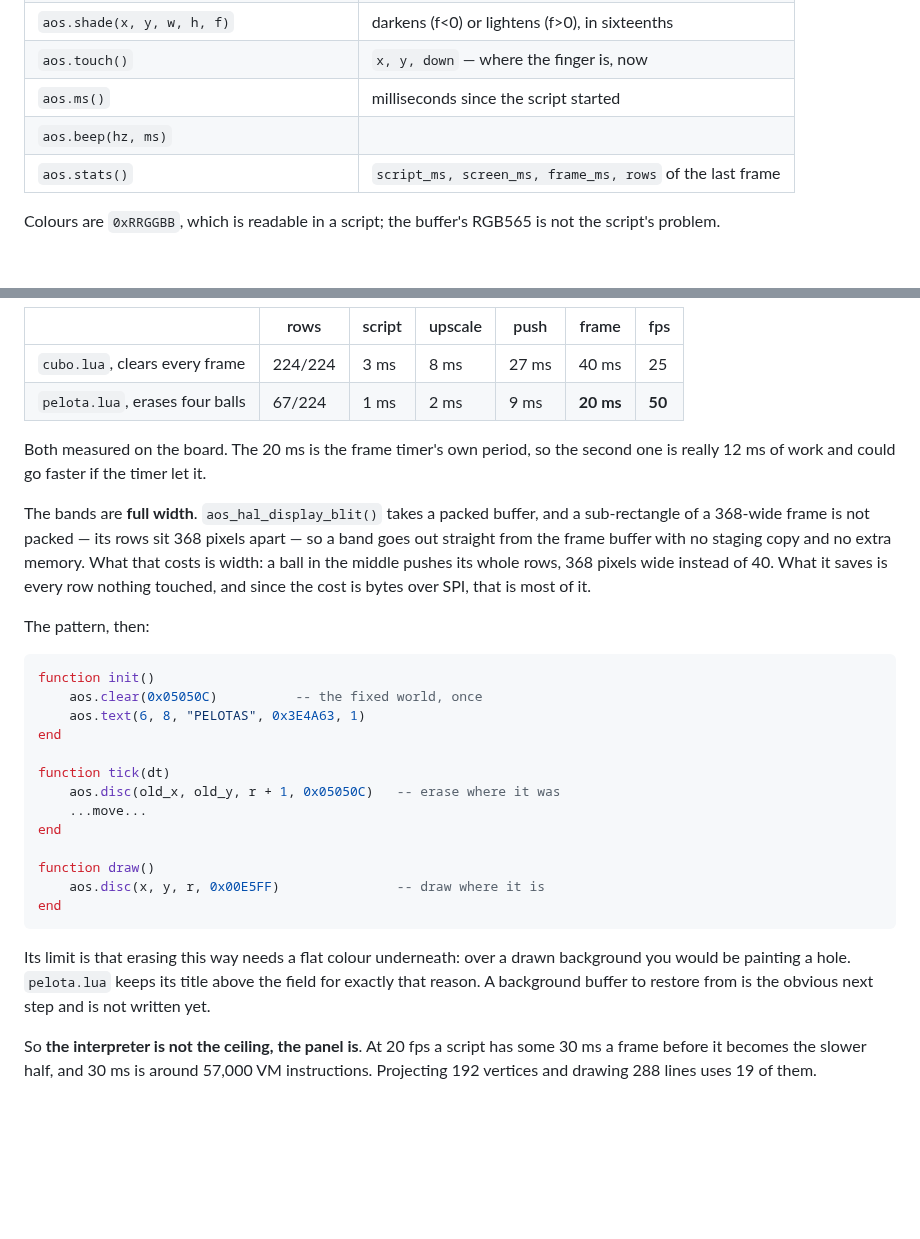
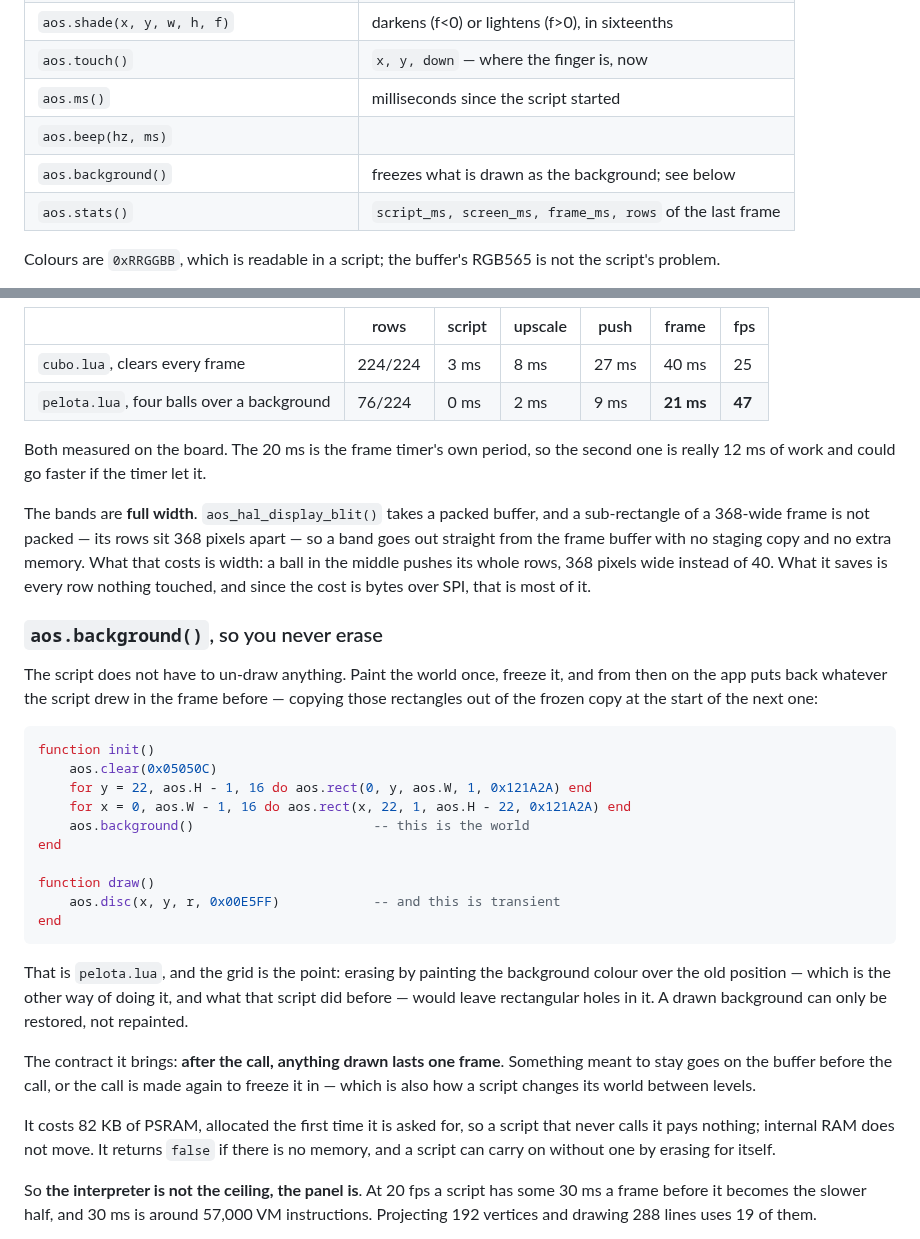
Before and after one commit to charliejgallo/ESP32S3_AmoledOS, a Markdown page: docs/LUA.md, 2 parts joined by grey strips. GitHub-like rendering; blank space fills up the shorter version.

````diff
--- a/docs/LUA.md
+++ b/docs/LUA.md
@@ -102,6 +102,7 @@ all there.
 | `aos.touch()` | `x, y, down` — where the finger is, now |
 | `aos.ms()` | milliseconds since the script started |
 | `aos.beep(hz, ms)` | |
+| `aos.background()` | freezes what is drawn as the background; see below |
 | `aos.stats()` | `script_ms, screen_ms, frame_ms, rows` of the last frame |
 
 Colours are `0xRRGGBB`, which is readable in a script; the buffer's RGB565 is
@@ -172,7 +173,7 @@ that instead erases its own old positions pays for those:
 | | rows | script | upscale | push | frame | fps |
 |---|---|---|---|---|---|---|
 | `cubo.lua`, clears every frame | 224/224 | 3 ms | 8 ms | 27 ms | 40 ms | 25 |
-| `pelota.lua`, erases four balls | 67/224 | 1 ms | 2 ms | 9 ms | **20 ms** | **50** |
+| `pelota.lua`, four balls over a background | 76/224 | 0 ms | 2 ms | 9 ms | **21 ms** | **47** |
 
 Both measured on the board. The 20 ms is the frame timer's own period, so the
 second one is really 12 ms of work and could go faster if the timer let it.
@@ -185,28 +186,40 @@ middle pushes its whole rows, 368 pixels wide instead of 40. What it saves is
 every row nothing touched, and since the cost is bytes over SPI, that is most
 of it.
 
-The pattern, then:
+### `aos.background()`, so you never erase
+
+The script does not have to un-draw anything. Paint the world once, freeze it,
+and from then on the app puts back whatever the script drew in the frame
+before — copying those rectangles out of the frozen copy at the start of the
+next one:
 
 ```lua
 function init()
-    aos.clear(0x05050C)          -- the fixed world, once
-    aos.text(6, 8, "PELOTAS", 0x3E4A63, 1)
-end
-
-function tick(dt)
-    aos.disc(old_x, old_y, r + 1, 0x05050C)   -- erase where it was
-    ...move...
+    aos.clear(0x05050C)
+    for y = 22, aos.H - 1, 16 do aos.rect(0, y, aos.W, 1, 0x121A2A) end
+    for x = 0, aos.W - 1, 16 do aos.rect(x, 22, 1, aos.H - 22, 0x121A2A) end
+    aos.background()                       -- this is the world
 end
 
 function draw()
-    aos.disc(x, y, r, 0x00E5FF)               -- draw where it is
+    aos.disc(x, y, r, 0x00E5FF)            -- and this is transient
 end
 ```
 
-Its limit is that erasing this way needs a flat colour underneath: over a
-drawn background you would be painting a hole. `pelota.lua` keeps its title
-above the field for exactly that reason. A background buffer to restore from
-is the obvious next step and is not written yet.
+That is `pelota.lua`, and the grid is the point: erasing by painting the
+background colour over the old position — which is the other way of doing it,
+and what that script did before — would leave rectangular holes in it. A drawn
+background can only be restored, not repainted.
+
+The contract it brings: **after the call, anything drawn lasts one frame**.
+Something meant to stay goes on the buffer before the call, or the call is
+made again to freeze it in — which is also how a script changes its world
+between levels.
+
+It costs 82 KB of PSRAM, allocated the first time it is asked for, so a script
+that never calls it pays nothing; internal RAM does not move. It returns
+`false` if there is no memory, and a script can carry on without one by
+erasing for itself.
 
 So **the interpreter is not the ceiling, the panel is**. At 20 fps a script
 has some 30 ms a frame before it becomes the slower half, and 30 ms is around
````
Also changed, not shown: CHANGELOG.md (+6 -0 lines), README.md (+3 -3 lines), docs/img/app-lua-balls.png, 4 other files.
